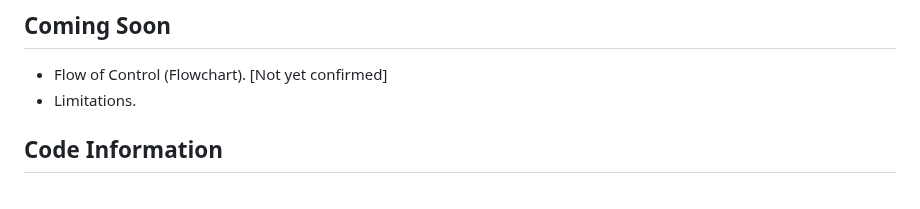
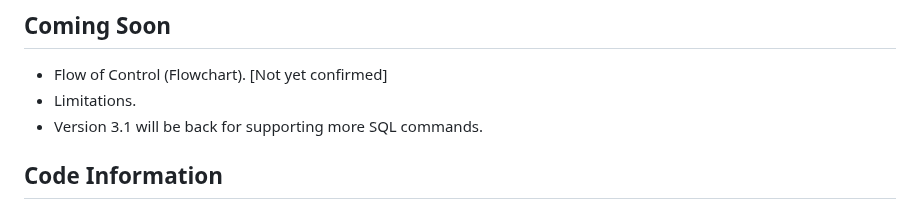
Before and after one commit to Vaibhav1506/Calculus-and-Graphical-Functions-Visualization, a Markdown page: README.md, the part around the change. Rendered like a GitHub page.

Commit message:
Update README.md
Signed-off-by: Tricky Biggle <bvaibhav1506@gmail.com>

```diff
--- a/README.md
+++ b/README.md
@@ -4,6 +4,7 @@ A project where we used Python and MySql to showcase a tiny yet significant part
 ## Coming Soon
 - Flow of Control (Flowchart). [Not yet confirmed]
 - Limitations.
+- Version 3.1 will be back for supporting more SQL commands.
 
 ## Code Information
 - Line Count: 1217.
```
